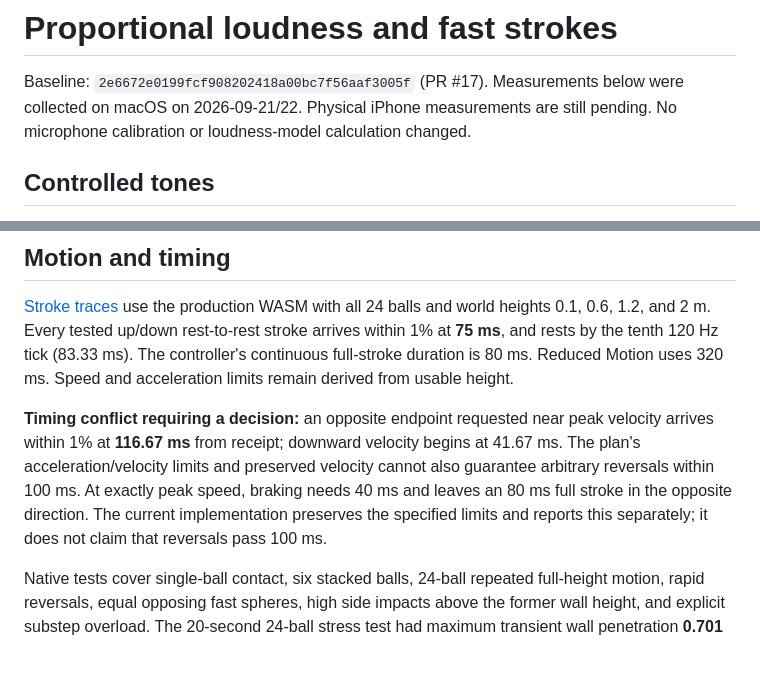
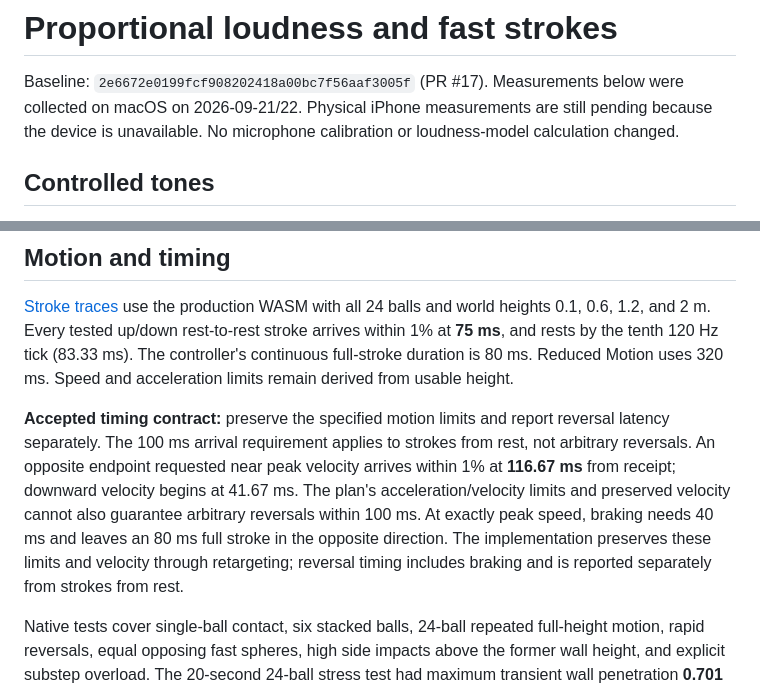
Before and after one commit to BlinkyStitt/musical-lights-rs, a Markdown page: docs/gain-stroke-results/README.md, 2 parts joined by grey strips. Drawn GitHub-style; blank space fills up the shorter version.

Commit message:
docs: accept separate reversal latency under specified motion limits

```diff
--- a/docs/gain-stroke-results/README.md
+++ b/docs/gain-stroke-results/README.md
@@ -2,8 +2,8 @@
 
 Baseline: `2e6672e0199fcf908202418a00bc7f56aaf3005f` (PR #17).
 Measurements below were collected on macOS on 2026-09-21/22. Physical iPhone
-measurements are still pending. No microphone calibration or loudness-model
-calculation changed.
+measurements are still pending because the device is unavailable. No microphone
+calibration or loudness-model calculation changed.
 
 ## Controlled tones
 
@@ -60,13 +60,15 @@ arrives within 1% at **75 ms**, and rests by the tenth 120 Hz tick (83.33 ms).
 The controller's continuous full-stroke duration is 80 ms. Reduced Motion uses
 320 ms. Speed and acceleration limits remain derived from usable height.
 
-**Timing conflict requiring a decision:** an opposite endpoint requested near
+**Accepted timing contract:** preserve the specified motion limits and report
+reversal latency separately. The 100 ms arrival requirement applies to strokes
+from rest, not arbitrary reversals. An opposite endpoint requested near
 peak velocity arrives within 1% at **116.67 ms** from receipt; downward velocity
 begins at 41.67 ms. The plan's acceleration/velocity limits and preserved velocity
 cannot also guarantee arbitrary reversals within 100 ms. At exactly peak speed,
 braking needs 40 ms and leaves an 80 ms full stroke in the opposite direction.
-The current implementation preserves the specified limits and reports this
-separately; it does not claim that reversals pass 100 ms.
+The implementation preserves these limits and velocity through retargeting;
+reversal timing includes braking and is reported separately from strokes from rest.
 
 Native tests cover single-ball contact, six stacked balls, 24-ball repeated
 full-height motion, rapid reversals, equal opposing fast spheres, high side
```
Also changed, not shown: docs/physics.md (+2 -0 lines).
